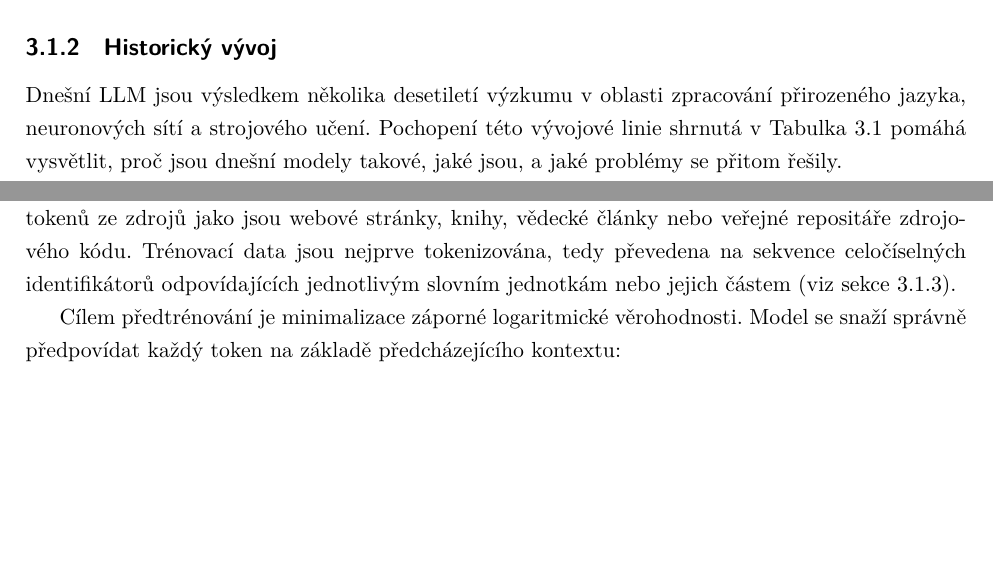
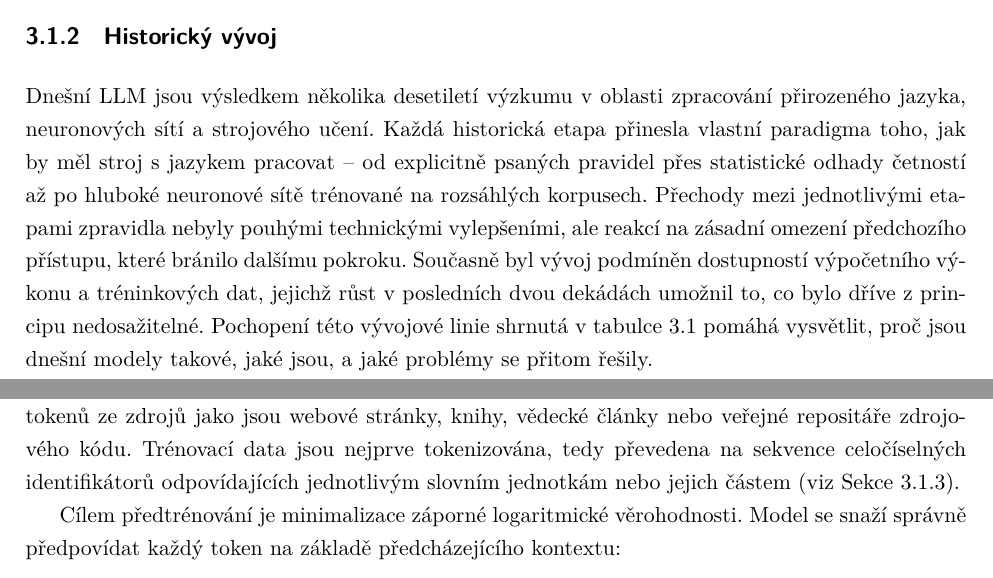
Before and after one commit to Firestone82/Master-Thesis, a LaTeX thesis (src/main.tex, which reads src/chapters/3-llm/3-1-llm-principes/3-1-2-llm-principes-history.tex, src/chapters/3-llm/3-2-llm-funcionality/3-2-2-llm-functionality-training.tex): two parts of pages 20 and 25 of 89, joined at a grey line, cut so that both start at the same text, the shorter picture padded with empty space. Compiled offline with XeLaTeX.

Commit message:
Fix small issues

```diff
--- a/src/chapters/3-llm/3-1-llm-principes/3-1-2-llm-principes-history.tex
+++ b/src/chapters/3-llm/3-1-llm-principes/3-1-2-llm-principes-history.tex
@@ -2,8 +2,10 @@
 \label{subsec:llm-history}
 
 Dnešní LLM jsou výsledkem několika desetiletí výzkumu v oblasti zpracování přirozeného jazyka, neuronových sítí a strojového učení.
-Pochopení této vývojové linie shrnutá v \tabref{tab:llm-history-summary} pomáhá vysvětlit, proč jsou dnešní modely takové, jaké jsou, a jaké problémy se přitom řešily.
-\newpage % kvůli přehlednosti
+Každá historická etapa přinesla vlastní paradigma toho, jak by měl stroj s jazykem pracovat -- od explicitně psaných pravidel přes statistické odhady četností až po hluboké neuronové sítě trénované na rozsáhlých korpusech.
+Přechody mezi jednotlivými etapami zpravidla nebyly pouhými technickými vylepšeními, ale reakcí na zásadní omezení předchozího přístupu, které bránilo dalšímu pokroku.
+Současně byl vývoj podmíněn dostupností výpočetního výkonu a tréninkových dat, jejichž růst v posledních dvou dekádách umožnil to, co bylo dříve z principu nedosažitelné.
+Pochopení této vývojové linie shrnutá v \tabref[tabulce]{tab:llm-history-summary} pomáhá vysvětlit, proč jsou dnešní modely takové, jaké jsou, a jaké problémy se přitom řešily.
 
 \subsubsection*{Pravidlové systémy (1960 -- 1980)}
 \label{subsubsec:llm-history-rules}
--- a/src/chapters/3-llm/3-2-llm-funcionality/3-2-2-llm-functionality-training.tex
+++ b/src/chapters/3-llm/3-2-llm-funcionality/3-2-2-llm-functionality-training.tex
@@ -9,7 +9,7 @@ Výsledkem celého tří krokového procesu je model, jehož výstupy jsou věcn
 \subsubsection*{Předtrénování (pre-training).}
 Předtrénování je výpočetně nejnáročnější fází celého procesu.
 Model je trénován na stovkách miliard tokenů ze zdrojů jako jsou webové stránky, knihy, vědecké články nebo veřejné repositáře zdrojového kódu.
-Trénovací data jsou nejprve tokenizována, tedy převedena na sekvence celočíselných identifikátorů odpovídajících jednotlivým slovním jednotkám nebo jejich částem (viz \secref[sekce]{subsubsec:tokenization}).
+Trénovací data jsou nejprve tokenizována, tedy převedena na sekvence celočíselných identifikátorů odpovídajících jednotlivým slovním jednotkám nebo jejich částem (viz \secref{subsubsec:tokenization}).
 
 Cílem předtrénování je minimalizace záporné logaritmické věrohodnosti.
 Model se snaží správně předpovídat každý token na základě předcházejícího kontextu:
```
